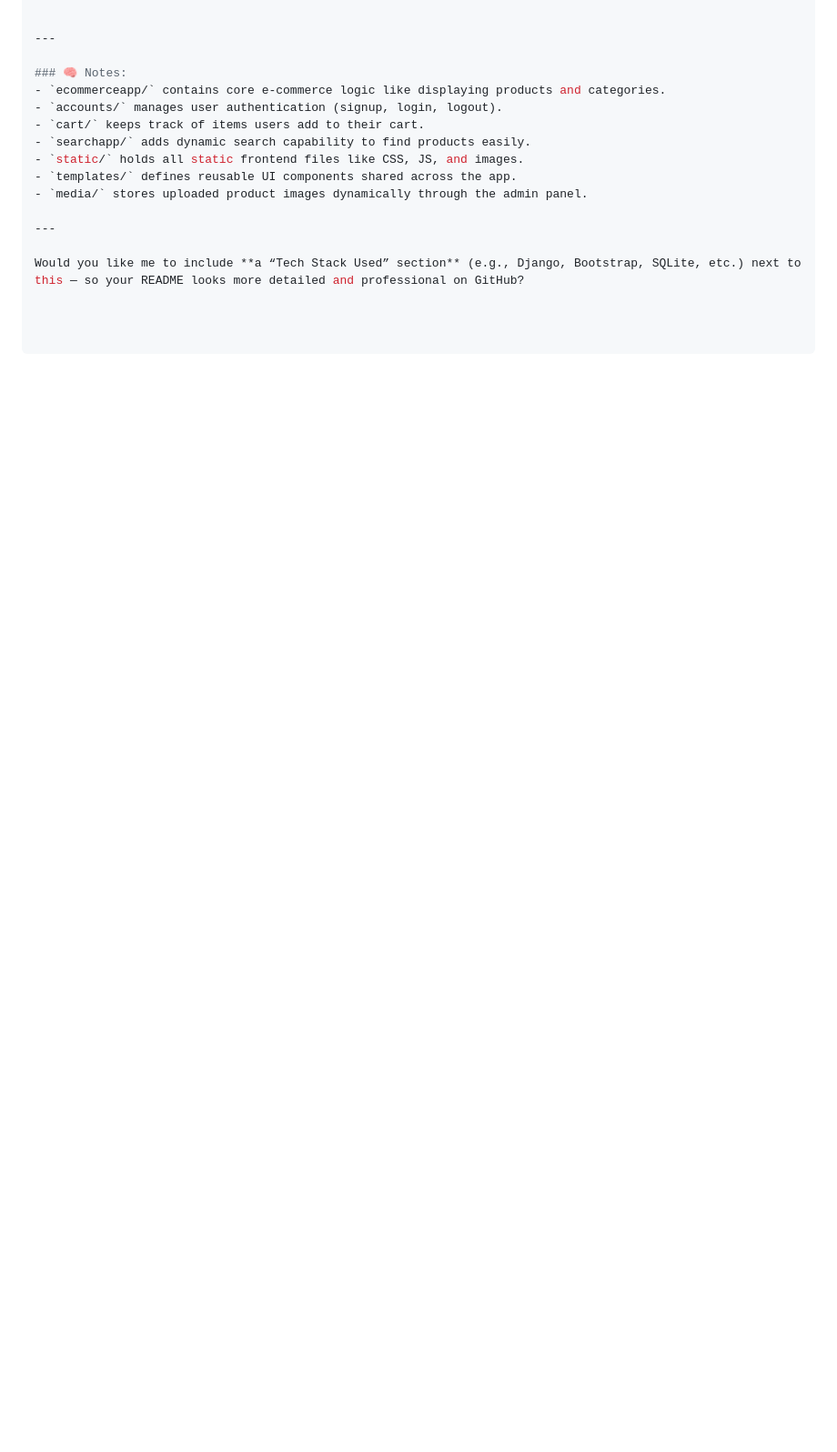
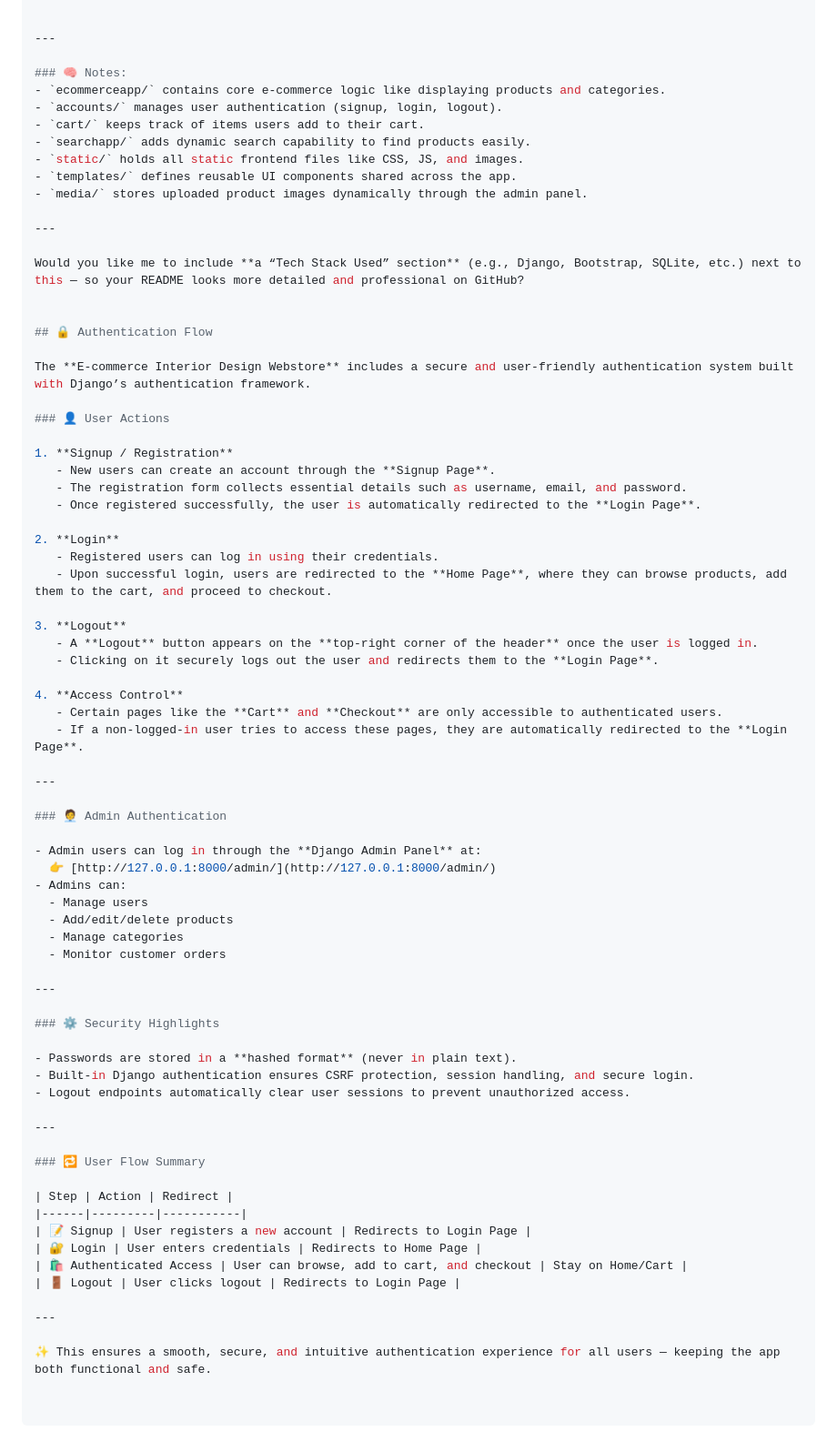
Before and after one commit to Saivarunvarun/E-commerce-interior-design-webstore, a Markdown page: README.md, the part around the change. Shown at 91% size. Rendered like a GitHub page; blank space fills up the shorter version.

Commit message:
Enhance README with authentication and security details
Added detailed sections on authentication flow, admin authentication, security highlights, and user flow summary to the README.

```diff
--- a/README.md
+++ b/README.md
@@ -135,3 +135,62 @@ E-commerce-interior-design-webstore/
 ---
 
 Would you like me to include **a “Tech Stack Used” section** (e.g., Django, Bootstrap, SQLite, etc.) next to this — so your README looks more detailed and professional on GitHub?
+
+
+## 🔒 Authentication Flow
+
+The **E-commerce Interior Design Webstore** includes a secure and user-friendly authentication system built with Django’s authentication framework.
+
+### 👤 User Actions
+
+1. **Signup / Registration**
+   - New users can create an account through the **Signup Page**.
+   - The registration form collects essential details such as username, email, and password.
+   - Once registered successfully, the user is automatically redirected to the **Login Page**.
+
+2. **Login**
+   - Registered users can log in using their credentials.
+   - Upon successful login, users are redirected to the **Home Page**, where they can browse products, add them to the cart, and proceed to checkout.
+
+3. **Logout**
+   - A **Logout** button appears on the **top-right corner of the header** once the user is logged in.
+   - Clicking on it securely logs out the user and redirects them to the **Login Page**.
+
+4. **Access Control**
+   - Certain pages like the **Cart** and **Checkout** are only accessible to authenticated users.
+   - If a non-logged-in user tries to access these pages, they are automatically redirected to the **Login Page**.
+
+---
+
+### 🧑‍💼 Admin Authentication
+
+- Admin users can log in through the **Django Admin Panel** at:
+  👉 [http://127.0.0.1:8000/admin/](http://127.0.0.1:8000/admin/)
+- Admins can:
+  - Manage users
+  - Add/edit/delete products
+  - Manage categories
+  - Monitor customer orders
+
+---
+
+### ⚙️ Security Highlights
+
+- Passwords are stored in a **hashed format** (never in plain text).
+- Built-in Django authentication ensures CSRF protection, session handling, and secure login.
+- Logout endpoints automatically clear user sessions to prevent unauthorized access.
+
+---
+
+### 🔁 User Flow Summary
+
+| Step | Action | Redirect |
+|------|---------|-----------|
+| 📝 Signup | User registers a new account | Redirects to Login Page |
+| 🔐 Login | User enters credentials | Redirects to Home Page |
+| 🛍️ Authenticated Access | User can browse, add to cart, and checkout | Stay on Home/Cart |
+| 🚪 Logout | User clicks logout | Redirects to Login Page |
+
+---
+
+✨ This ensures a smooth, secure, and intuitive authentication experience for all users — keeping the app both functional and safe.
```
